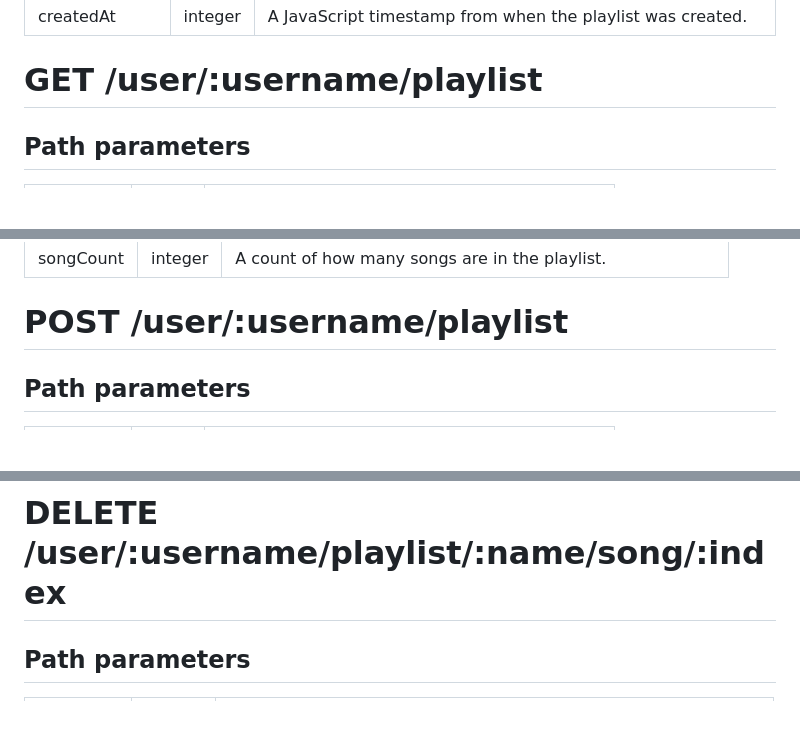
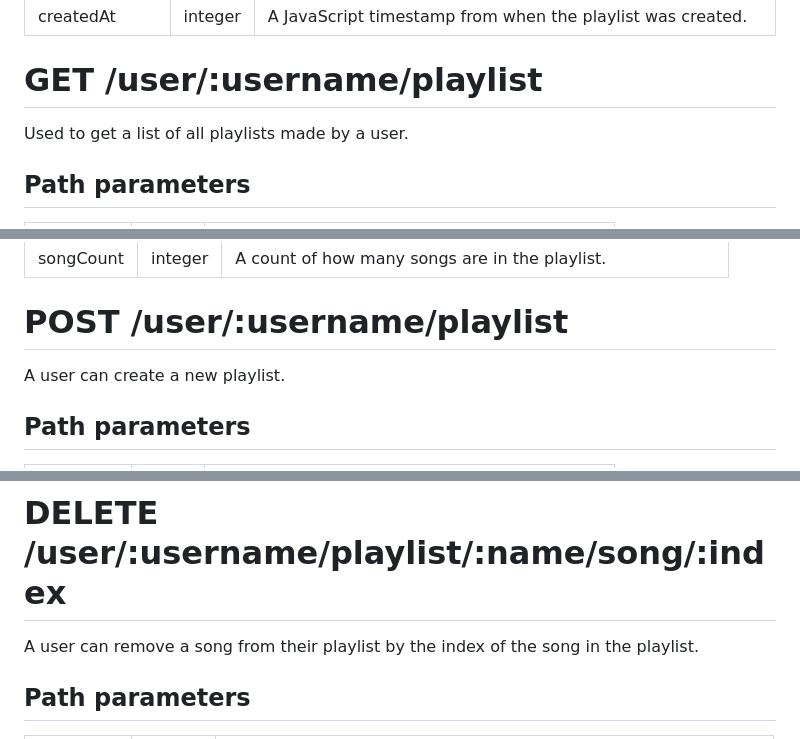
Before and after one commit to f2reninj5/progblack-summative-1, a Markdown page: README.md, 3 parts joined by grey strips. GitHub-like rendering; blank space fills up the shorter version.

```diff
--- a/README.md
+++ b/README.md
@@ -218,6 +230,8 @@
 
 # GET /user/:username/playlist
 
+Used to get a list of all playlists made by a user.
+
 ## Path parameters
 
 | Name     | Type   | Description                                     |
@@ -252,6 +266,8 @@
 | songCount | integer | A count of how many songs are in the playlist.             |
 
 # POST /user/:username/playlist
+
+A user can create a new playlist.
 
 ## Path parameters
 
@@ -291,6 +307,8 @@
 | createdAt     | integer | A JavaScript timestamp from when the playlist was created.                  |
 
 # DELETE /user/:username/playlist/:name/song/:index
+
+A user can remove a song from their playlist by the index of the song in the playlist.
 
 ## Path parameters
 
```
Also changed, not shown: other parts of README.md (+20 -0 lines).
